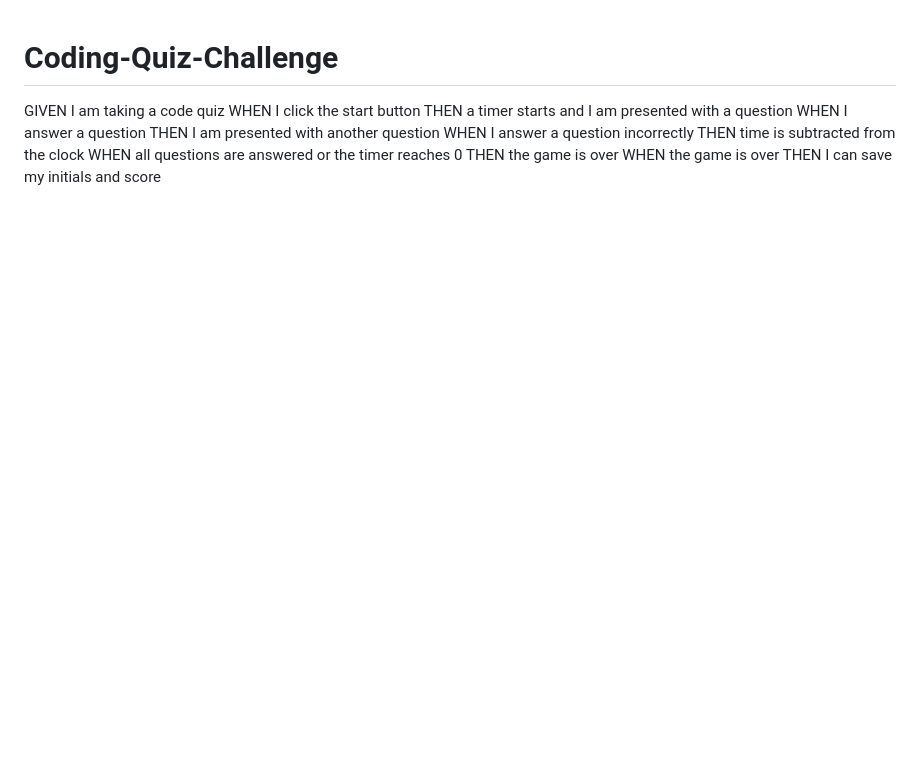
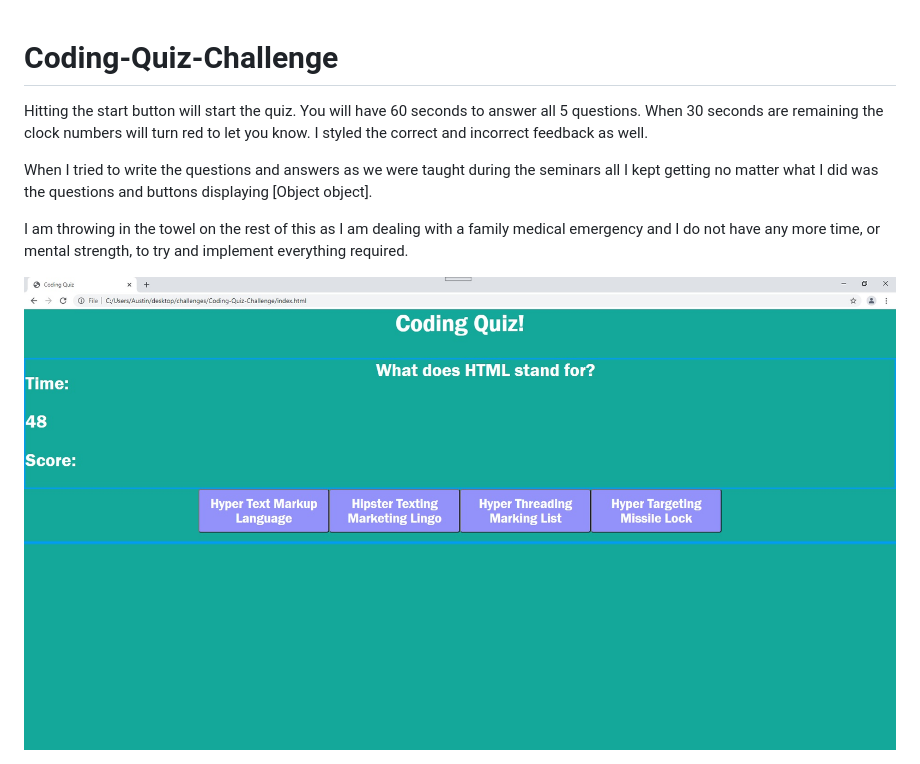
Before and after one commit to Aswebilius/Coding-Quiz-Challenge, a Markdown page: README.md, the part around the change. Rendered like a GitHub page; pictures changed too: assets/images/CodingQuiz.jpg (added); blank space fills up the shorter version.

Commit message:
screenshot and readme

```diff
--- a/README.md
+++ b/README.md
@@ -1,13 +1,10 @@
 # Coding-Quiz-Challenge
 
-GIVEN I am taking a code quiz
-WHEN I click the start button
-THEN a timer starts and I am presented with a question
-WHEN I answer a question
-THEN I am presented with another question
-WHEN I answer a question incorrectly
-THEN time is subtracted from the clock
-WHEN all questions are answered or the timer reaches 0
-THEN the game is over
-WHEN the game is over
-THEN I can save my initials and score
+Hitting the start button will start the quiz. You will have 60 seconds to answer all 5 questions. When 30 seconds are remaining the clock numbers will turn red to let you know.
+I styled the correct and incorrect feedback as well.
+
+When I tried to write the questions and answers as we were taught during the seminars all I kept getting no matter what I did was the questions and buttons displaying [Object object].
+
+I am throwing in the towel on the rest of this as I am dealing with a family medical emergency and I do not have any more time, or mental strength, to try and implement everything required.
+
+<img src="./assets/images/CodingQuiz.jpg" alt="Coding Quiz Screenshot">
```
